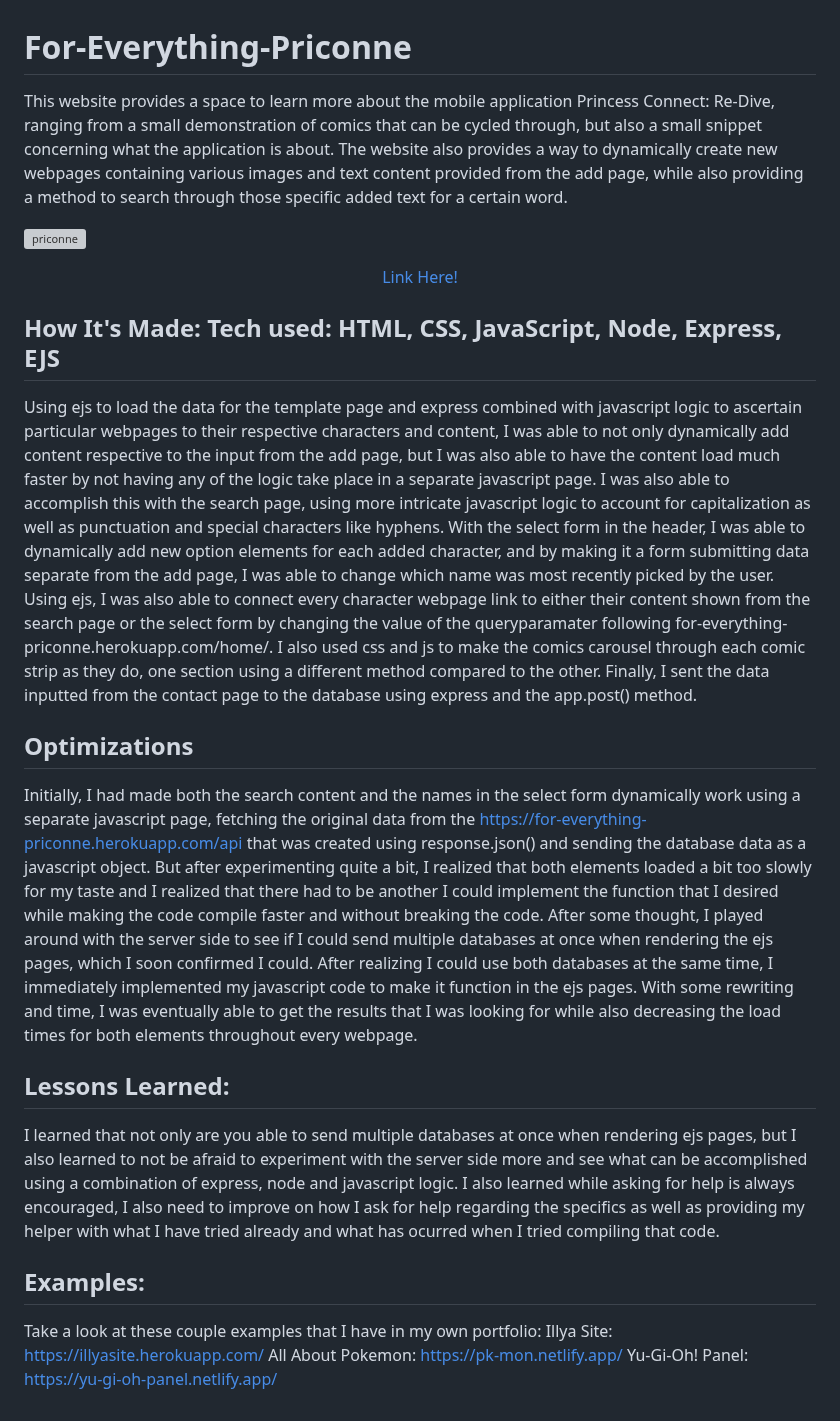
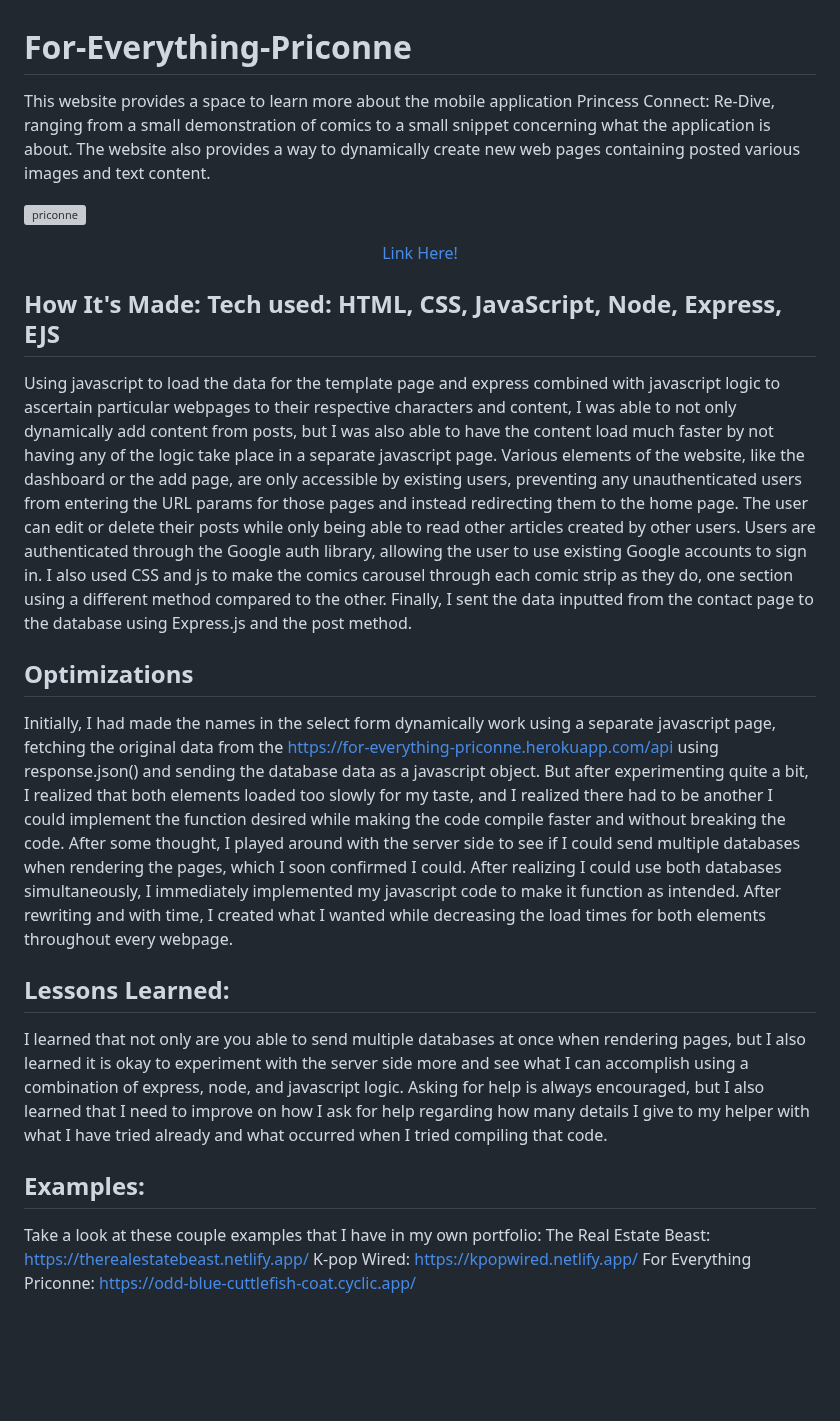
Before and after one commit to choir27/Priconnect, a Markdown page: README.md, the part around the change. GitHub-like rendering; blank space fills up the shorter version; grey boxes are pictures that could not be loaded.

```diff
--- a/README.md
+++ b/README.md
@@ -1,17 +1,22 @@
 # For-Everything-Priconne
 
-This website provides a space to learn more about the mobile application Princess Connect: Re-Dive, ranging from a small demonstration of comics that can be cycled through, but also a small snippet concerning what the application is about.  The website also provides a way to dynamically create new webpages containing various images and text content provided from the add page, while also providing a method to search through those specific added text for a certain word.
+This website provides a space to learn more about the mobile application Princess Connect: Re-Dive, ranging from a small demonstration of comics to a small snippet concerning what the application is about. The website also provides a way to dynamically create new web pages containing posted various images and text content.
+<a href = 'https://odd-blue-cuttlefish-coat.cyclic.app/'>
 
 ![priconne](https://user-images.githubusercontent.com/66279068/182735866-a4acdf35-5213-489f-8eb8-11e5f9419467.PNG)
+
+</a>
+
 <div align = 'center'><a href = 'https://odd-blue-cuttlefish-coat.cyclic.app/'>Link Here!</a></div>
 
 ## How It's Made: Tech used: HTML, CSS, JavaScript, Node, Express, EJS
-Using ejs to load the data for the template page and express combined with javascript logic to ascertain particular webpages to their respective characters and content, I was able to not only dynamically add content respective to the input from the add page, but I was also able to have the content load much faster by not having any of the logic take place in a separate javascript page.  I was also able to accomplish this with the search page, using more intricate javascript logic to account for capitalization as well as punctuation and special characters like hyphens.  With the select form in the header, I was able to dynamically add new option elements for each added character, and by making it a form submitting data separate from the add page, I was able to change which name was most recently picked by the user.  Using ejs, I was also able to connect every character webpage link to either their content shown from the search page or the select form by changing the value of the queryparamater following for-everything-priconne.herokuapp.com/home/.  I also used css and js to make the comics carousel through each comic strip as they do, one section using a different method compared to the other.  Finally, I sent the data inputted from the contact page to the database using express and the app.post() method.
+Using javascript to load the data for the template page and express combined with javascript logic to ascertain particular webpages to their respective characters and content, I was able to not only dynamically add content from posts, but I was also able to have the content load much faster by not having any of the logic take place in a separate javascript page.  Various elements of the website, like the dashboard or the add page, are only accessible by existing users, preventing any unauthenticated users from entering the URL params for those pages and instead redirecting them to the home page.  The user can edit or delete their posts while only being able to read other articles created by other users.  Users are authenticated through the Google auth library, allowing the user to use existing Google accounts to sign in.  I also used CSS and js to make the comics carousel through each comic strip as they do, one section using a different method compared to the other.  Finally, I sent the data inputted from the contact page to the database using Express.js and the post method.
 
  ## Optimizations
-Initially, I had made both the search content and the names in the select form dynamically work using a separate javascript page, fetching the original data from the https://for-everything-priconne.herokuapp.com/api that was created using response.json() and sending the database data as a javascript object.  But after experimenting quite a bit, I realized that both elements loaded a bit too slowly for my taste and I realized that there had to be another I could implement the function that I desired while making the code compile faster and without breaking the code.  After some thought, I played around with the server side to see if I could send multiple databases at once when rendering the ejs pages, which I soon confirmed I could.  After realizing I could use both databases at the same time, I immediately implemented my javascript code to make it function in the ejs pages.  With some rewriting and time, I was eventually able to get the results that I was looking for while also decreasing the load times for both elements throughout every webpage.
+Initially, I had made the names in the select form dynamically work using a separate javascript page, fetching the original data from the https://for-everything-priconne.herokuapp.com/api using response.json() and sending the database data as a javascript object.  But after experimenting quite a bit, I realized that both elements loaded too slowly for my taste, and I realized there had to be another I could implement the function desired while making the code compile faster and without breaking the code.  After some thought, I played around with the server side to see if I could send multiple databases when rendering the pages, which I soon confirmed I could.  After realizing I could use both databases simultaneously, I immediately implemented my javascript code to make it function as intended.  After rewriting and with time, I created what I wanted while decreasing the load times for both elements throughout every webpage.
 
 ## Lessons Learned:
-I learned that not only are you able to send multiple databases at once when rendering ejs pages, but I also learned to not be afraid to experiment with the server side more and see what can be accomplished using a combination of express, node and javascript logic.  I also learned while asking for help is always encouraged, I also need to improve on how I ask for help regarding the specifics as well as providing my helper with what I have tried already and what has ocurred when I tried compiling that code.
+I learned that not only are you able to send multiple databases at once when rendering pages, but I also learned it is okay to experiment with the server side more and see what I can accomplish using a combination of express, node, and javascript logic.  Asking for help is always encouraged, but I also learned that I need to improve on how I ask for help regarding how many details I give to my helper with what I have tried already and what occurred when I tried compiling that code.
+
 ## Examples:
-Take a look at these couple examples that I have in my own portfolio: Illya Site: https://illyasite.herokuapp.com/ All About Pokemon: https://pk-mon.netlify.app/ Yu-Gi-Oh! Panel: https://yu-gi-oh-panel.netlify.app/
+Take a look at these couple examples that I have in my own portfolio: The Real Estate Beast: https://therealestatebeast.netlify.app/ K-pop Wired: https://kpopwired.netlify.app/ For Everything Priconne: https://odd-blue-cuttlefish-coat.cyclic.app/
```
